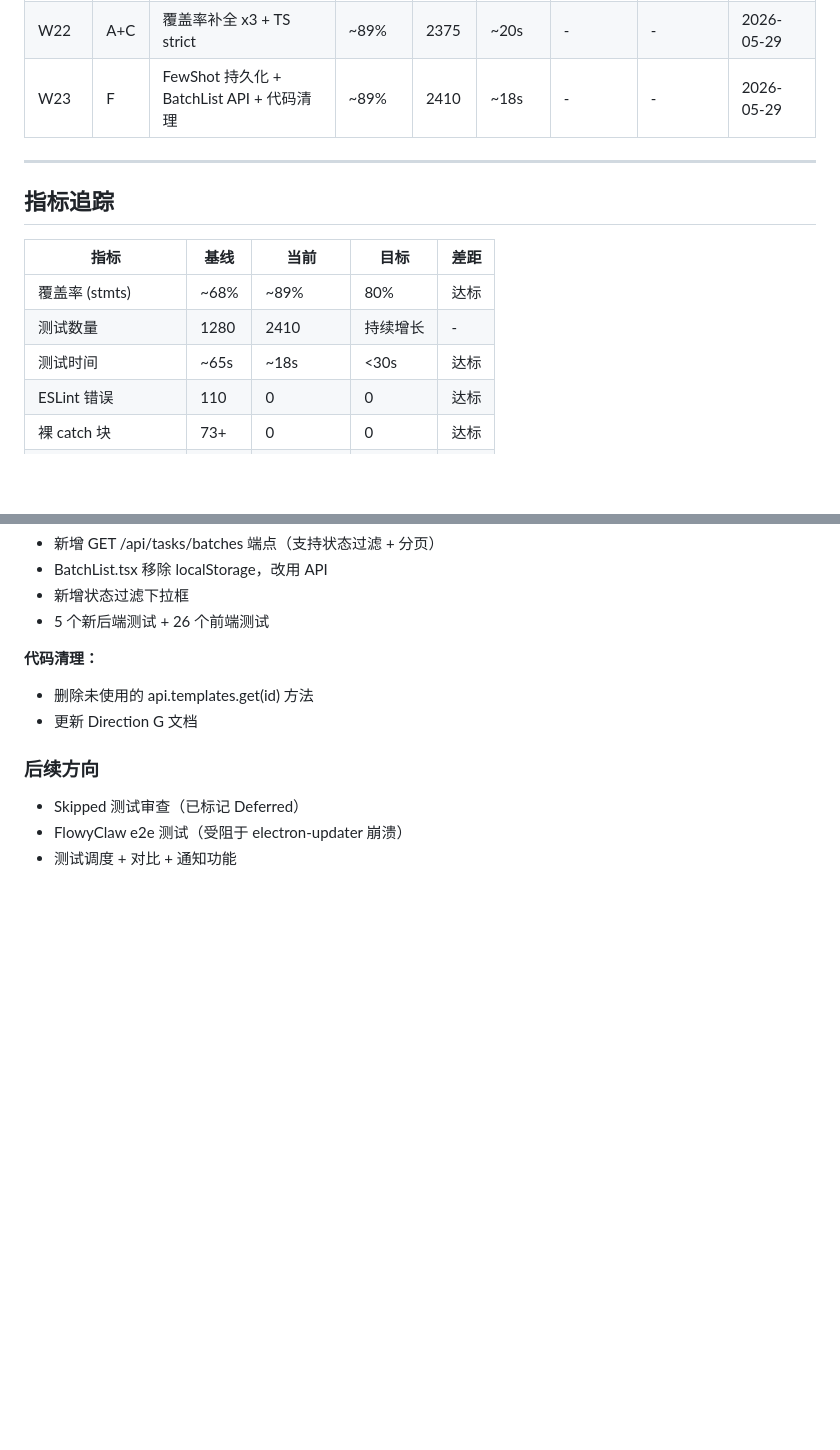
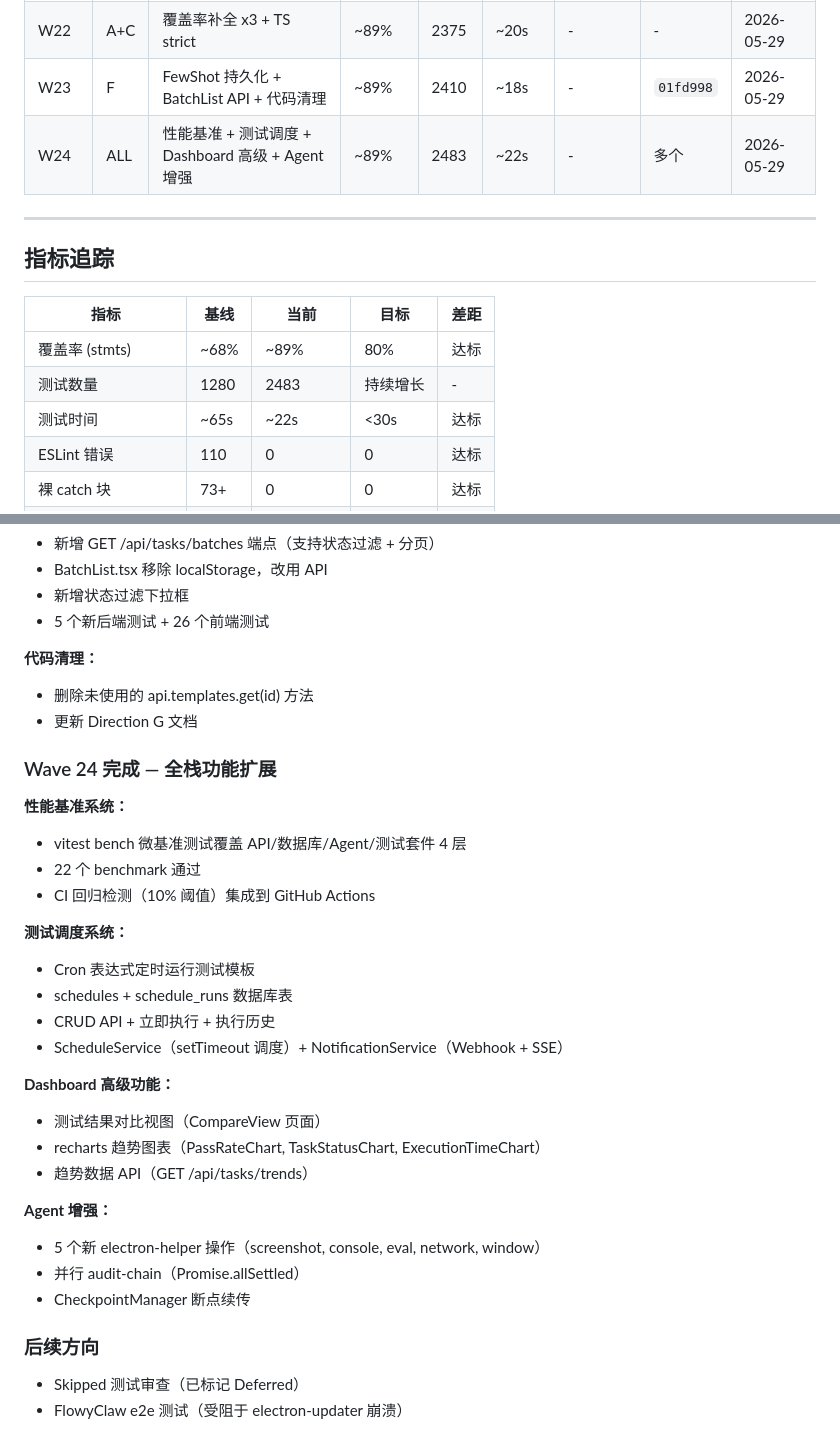
Before and after one commit to hoye1113/ElectronHound, a Markdown page: docs/loop-progress.md, 2 parts joined by grey strips. Rendered like a GitHub page; blank space fills up the shorter version.

Commit message:
docs: update loop-progress.md with Wave 24 completion
- Add W24 row: 性能基准 + 测试调度 + Dashboard 高级 + Agent 增强
- Update test count: 2410 → 2483
- Update test time: ~18s → ~22s
- Add Wave 24 completion summary section

```diff
--- a/docs/loop-progress.md
+++ b/docs/loop-progress.md
@@ -28,7 +28,8 @@
 | W20 | A | TaskDetail 组件测试 x12 | 86.99% | 2318 | ~28s | - | - | 2026-05-29 |
 | W21 | A | Wave 21 覆盖率优化 x6 | ~88% | 2367 | ~18s | - | - | 2026-05-29 |
 | W22 | A+C | 覆盖率补全 x3 + TS strict | ~89% | 2375 | ~20s | - | - | 2026-05-29 |
-| W23 | F | FewShot 持久化 + BatchList API + 代码清理 | ~89% | 2410 | ~18s | - | - | 2026-05-29 |
+| W23 | F | FewShot 持久化 + BatchList API + 代码清理 | ~89% | 2410 | ~18s | - | `01fd998` | 2026-05-29 |
+| W24 | ALL | 性能基准 + 测试调度 + Dashboard 高级 + Agent 增强 | ~89% | 2483 | ~22s | - | 多个 | 2026-05-29 |
 
 ---
 
@@ -37,8 +38,8 @@
 | 指标 | 基线 | 当前 | 目标 | 差距 |
 |------|------|------|------|------|
 | 覆盖率 (stmts) | ~68% | ~89% | 80% | 达标 |
-| 测试数量 | 1280 | 2410 | 持续增长 | - |
-| 测试时间 | ~65s | ~18s | <30s | 达标 |
+| 测试数量 | 1280 | 2483 | 持续增长 | - |
+| 测试时间 | ~65s | ~22s | <30s | 达标 |
 | ESLint 错误 | 110 | 0 | 0 | 达标 |
 | 裸 catch 块 | 73+ | 0 | 0 | 达标 |
 | `as unknown as` | 12 | 0 | 0 | 达标 |
@@ -122,8 +123,30 @@
 - 删除未使用的 api.templates.get(id) 方法
 - 更新 Direction G 文档
 
+### Wave 24 完成 — 全栈功能扩展
+
+**性能基准系统：**
+- vitest bench 微基准测试覆盖 API/数据库/Agent/测试套件 4 层
+- 22 个 benchmark 通过
+- CI 回归检测（10% 阈值）集成到 GitHub Actions
+
+**测试调度系统：**
+- Cron 表达式定时运行测试模板
+- schedules + schedule_runs 数据库表
+- CRUD API + 立即执行 + 执行历史
+- ScheduleService（setTimeout 调度）+ NotificationService（Webhook + SSE）
+
+**Dashboard 高级功能：**
+- 测试结果对比视图（CompareView 页面）
+- recharts 趋势图表（PassRateChart, TaskStatusChart, ExecutionTimeChart）
+- 趋势数据 API（GET /api/tasks/trends）
+
+**Agent 增强：**
+- 5 个新 electron-helper 操作（screenshot, console, eval, network, window）
+- 并行 audit-chain（Promise.allSettled）
+- CheckpointManager 断点续传
+
 ### 后续方向
 
 - Skipped 测试审查（已标记 Deferred）
 - FlowyClaw e2e 测试（受阻于 electron-updater 崩溃）
-- 测试调度 + 对比 + 通知功能
```
